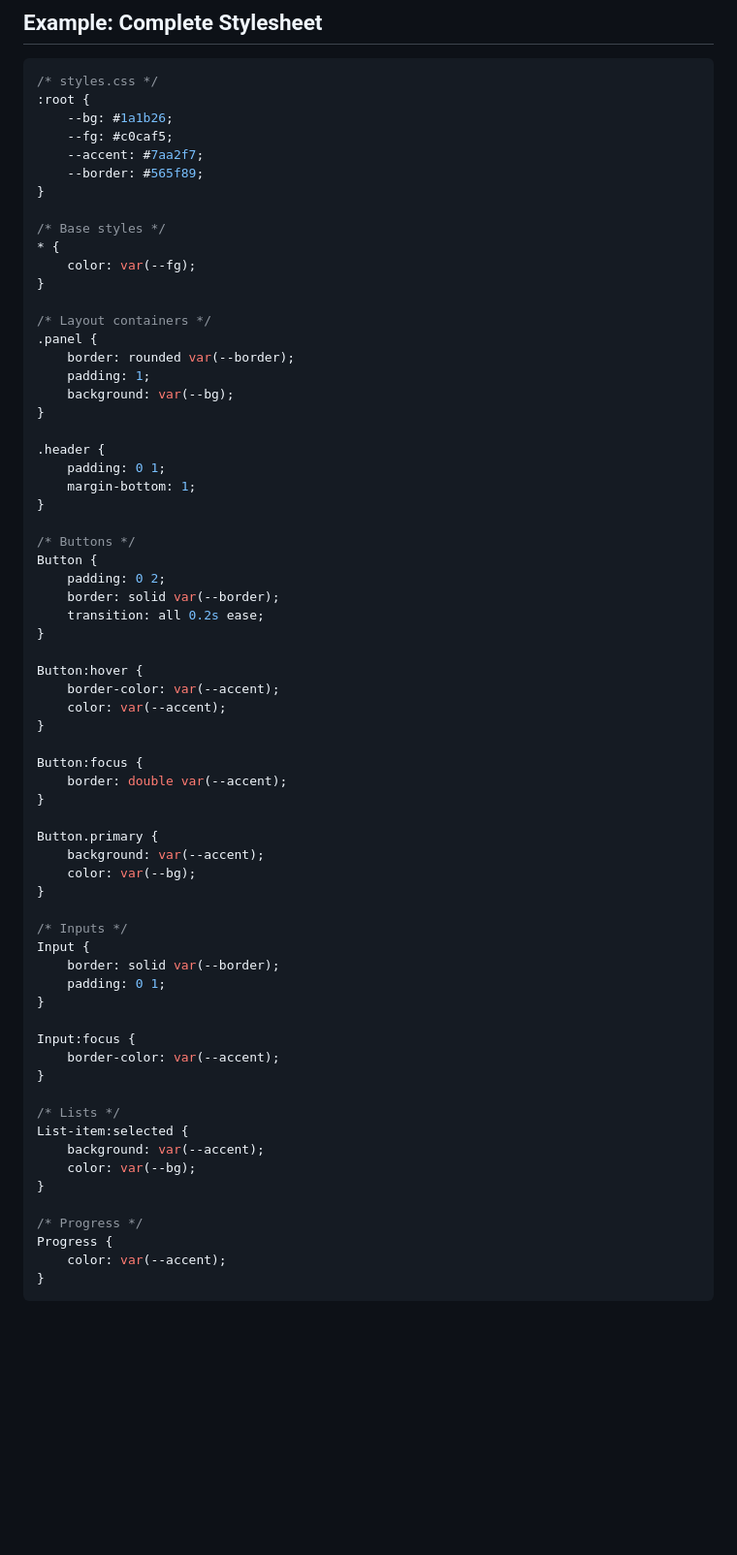
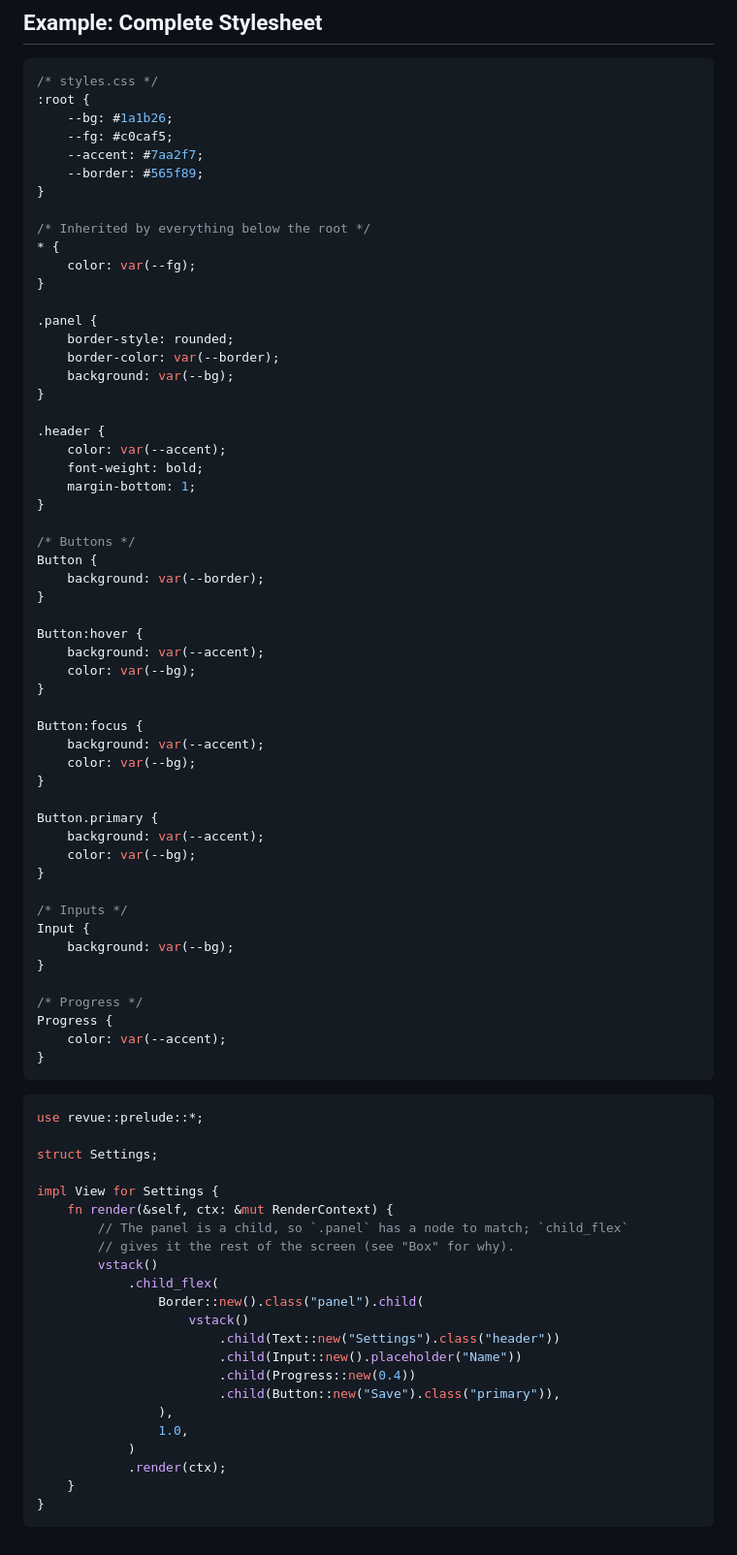
Before and after one commit to hawk90/revue, a Markdown page: docs/guides/styling.md, the part around one of its changes. Shown at 97% size. Drawn GitHub-style; blank space fills up the shorter version.

````diff
--- a/docs/guides/styling.md
+++ b/docs/guides/styling.md
@@ -285,37 +321,36 @@ Text::new("Colored")
     --border: #565f89;
 }
 
-/* Base styles */
+/* Inherited by everything below the root */
 * {
     color: var(--fg);
 }
 
-/* Layout containers */
 .panel {
-    border: rounded var(--border);
-    padding: 1;
+    border-style: rounded;
+    border-color: var(--border);
     background: var(--bg);
 }
 
 .header {
-    padding: 0 1;
+    color: var(--accent);
+    font-weight: bold;
     margin-bottom: 1;
 }
 
 /* Buttons */
 Button {
-    padding: 0 2;
-    border: solid var(--border);
-    transition: all 0.2s ease;
+    background: var(--border);
 }
 
 Button:hover {
-    border-color: var(--accent);
-    color: var(--accent);
+    background: var(--accent);
+    color: var(--bg);
 }
 
 Button:focus {
-    border: double var(--accent);
+    background: var(--accent);
+    color: var(--bg);
 }
 
 Button.primary {
@@ -325,18 +360,7 @@ Button.primary {
 
 /* Inputs */
 Input {
-    border: solid var(--border);
-    padding: 0 1;
-}
-
-Input:focus {
-    border-color: var(--accent);
-}
-
-/* Lists */
-List-item:selected {
-    background: var(--accent);
-    color: var(--bg);
+    background: var(--bg);
 }
 
 /* Progress */
@@ -344,3 +368,28 @@ Progress {
     color: var(--accent);
 }
 ```
+
+```rust
+use revue::prelude::*;
+
+struct Settings;
+
+impl View for Settings {
+    fn render(&self, ctx: &mut RenderContext) {
+        // The panel is a child, so `.panel` has a node to match; `child_flex`
+        // gives it the rest of the screen (see "Box" for why).
+        vstack()
+            .child_flex(
+                Border::new().class("panel").child(
+                    vstack()
+                        .child(Text::new("Settings").class("header"))
+                        .child(Input::new().placeholder("Name"))
+                        .child(Progress::new(0.4))
+                        .child(Button::new("Save").class("primary")),
+                ),
+                1.0,
+            )
+            .render(ctx);
+    }
+}
+```
````
Also changed, not shown: other parts of docs/guides/styling.md (+112 -76 lines), docs/tutorials/05-styling.md (+79 -73 lines).
